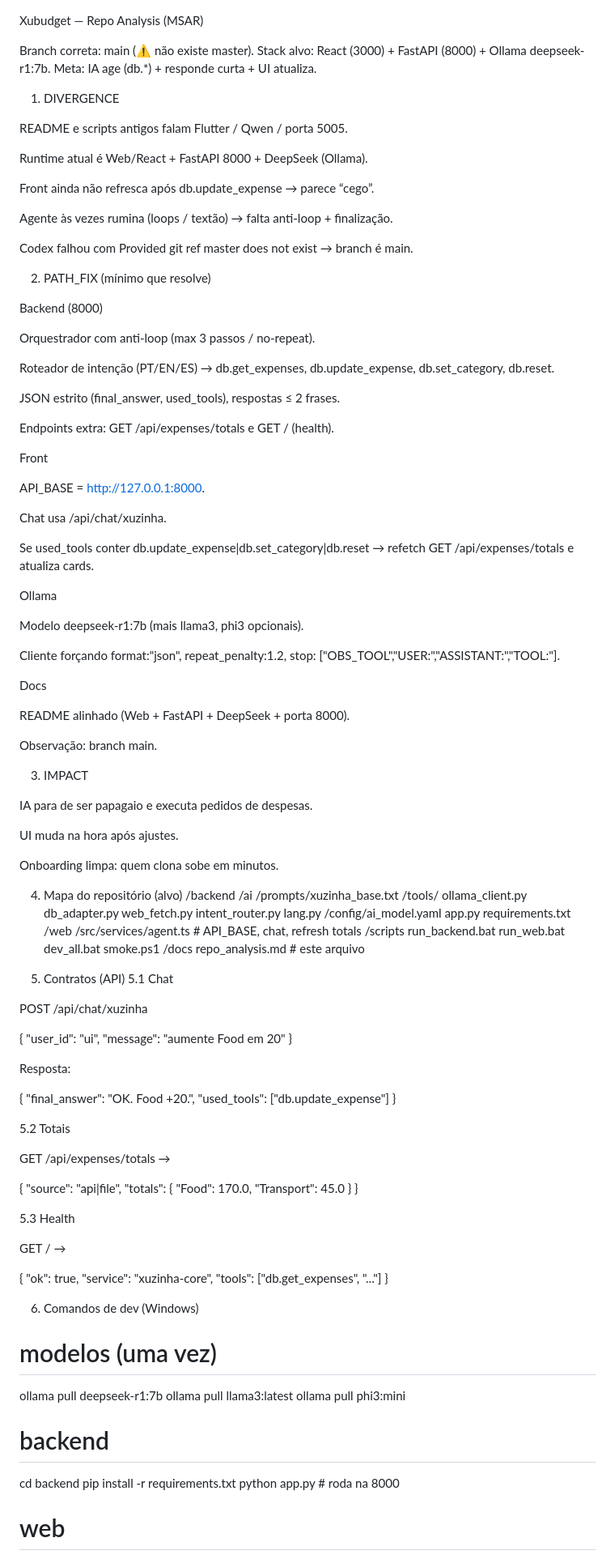
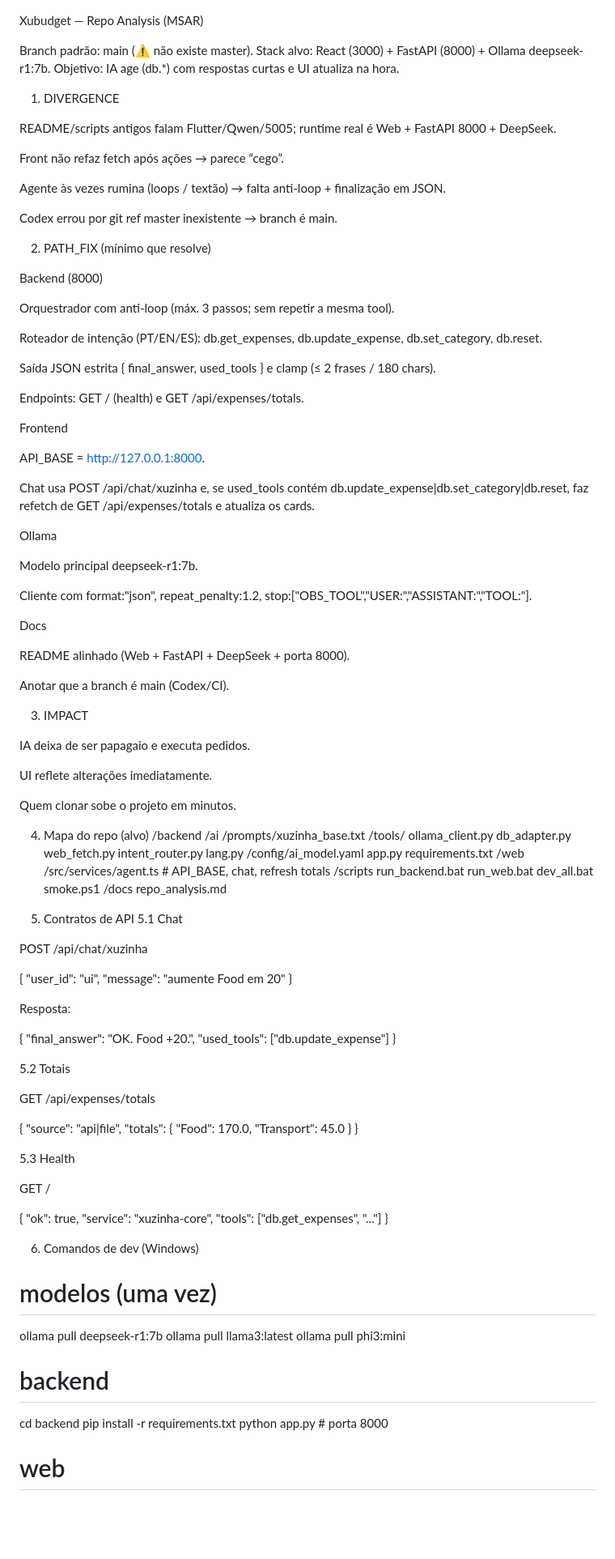
Before and after one commit to marcobarreto007/Xubudget, a Markdown page: docs/repo_analysis.md, the part around one of its changes. Shown at 81% size. Drawn GitHub-style; blank space fills up the shorter version.

```diff
--- a/docs/repo_analysis.md
+++ b/docs/repo_analysis.md
@@ -1,62 +1,58 @@
 Xubudget — Repo Analysis (MSAR)
 
-Branch correta: main (⚠️ não existe master).
+Branch padrão: main (⚠️ não existe master).
 Stack alvo: React (3000) + FastAPI (8000) + Ollama deepseek-r1:7b.
-Meta: IA age (db.*) + responde curta + UI atualiza.
+Objetivo: IA age (db.*) com respostas curtas e UI atualiza na hora.
 
 1) DIVERGENCE
 
-README e scripts antigos falam Flutter / Qwen / porta 5005.
+README/scripts antigos falam Flutter/Qwen/5005; runtime real é Web + FastAPI 8000 + DeepSeek.
 
-Runtime atual é Web/React + FastAPI 8000 + DeepSeek (Ollama).
+Front não refaz fetch após ações → parece “cego”.
 
-Front ainda não refresca após db.update_expense → parece “cego”.
+Agente às vezes rumina (loops / textão) → falta anti-loop + finalização em JSON.
 
-Agente às vezes rumina (loops / textão) → falta anti-loop + finalização.
-
-Codex falhou com Provided git ref master does not exist → branch é main.
+Codex errou por git ref master inexistente → branch é main.
 
 2) PATH_FIX (mínimo que resolve)
 
 Backend (8000)
 
-Orquestrador com anti-loop (max 3 passos / no-repeat).
+Orquestrador com anti-loop (máx. 3 passos; sem repetir a mesma tool).
 
-Roteador de intenção (PT/EN/ES) → db.get_expenses, db.update_expense, db.set_category, db.reset.
+Roteador de intenção (PT/EN/ES): db.get_expenses, db.update_expense, db.set_category, db.reset.
 
-JSON estrito (final_answer, used_tools), respostas ≤ 2 frases.
+Saída JSON estrita { final_answer, used_tools } e clamp (≤ 2 frases / 180 chars).
 
-Endpoints extra: GET /api/expenses/totals e GET / (health).
+Endpoints: GET / (health) e GET /api/expenses/totals.
 
-Front
+Frontend
 
 API_BASE = http://127.0.0.1:8000.
 
-Chat usa /api/chat/xuzinha.
-
-Se used_tools conter db.update_expense|db.set_category|db.reset → refetch GET /api/expenses/totals e atualiza cards.
+Chat usa POST /api/chat/xuzinha e, se used_tools contém db.update_expense|db.set_category|db.reset, faz refetch de GET /api/expenses/totals e atualiza os cards.
 
 Ollama
 
-Modelo deepseek-r1:7b (mais llama3, phi3 opcionais).
+Modelo principal deepseek-r1:7b.
 
-Cliente forçando format:"json", repeat_penalty:1.2, stop: ["OBS_TOOL","USER:","ASSISTANT:","TOOL:"].
+Cliente com format:"json", repeat_penalty:1.2, stop:["OBS_TOOL","USER:","ASSISTANT:","TOOL:"].
 
 Docs
 
 README alinhado (Web + FastAPI + DeepSeek + porta 8000).
 
-Observação: branch main.
+Anotar que a branch é main (Codex/CI).
 
 3) IMPACT
 
-IA para de ser papagaio e executa pedidos de despesas.
+IA deixa de ser papagaio e executa pedidos.
 
-UI muda na hora após ajustes.
+UI reflete alterações imediatamente.
 
-Onboarding limpa: quem clona sobe em minutos.
+Quem clonar sobe o projeto em minutos.
 
-4) Mapa do repositório (alvo)
+4) Mapa do repo (alvo)
 /backend
   /ai
     /prompts/xuzinha_base.txt
@@ -77,9 +73,9 @@ Onboarding limpa: quem clona sobe em minutos.
   dev_all.bat
   smoke.ps1
 /docs
-  repo_analysis.md         # este arquivo
+  repo_analysis.md
 
-5) Contratos (API)
+5) Contratos de API
 5.1 Chat
 
 POST /api/chat/xuzinha
@@ -92,13 +88,13 @@ Resposta:
 
 5.2 Totais
 
-GET /api/expenses/totals →
+GET /api/expenses/totals
 
 { "source": "api|file", "totals": { "Food": 170.0, "Transport": 45.0 } }
 
 5.3 Health
 
-GET / →
+GET /
 
 { "ok": true, "service": "xuzinha-core", "tools": ["db.get_expenses", "..."] }
 
@@ -111,7 +107,7 @@ ollama pull phi3:mini
 # backend
 cd backend
 pip install -r requirements.txt
-python app.py   # roda na 8000
+python app.py   # porta 8000
 
 # web
 cd web
```
Also changed, not shown: other parts of docs/repo_analysis.md (+31 -46 lines).
